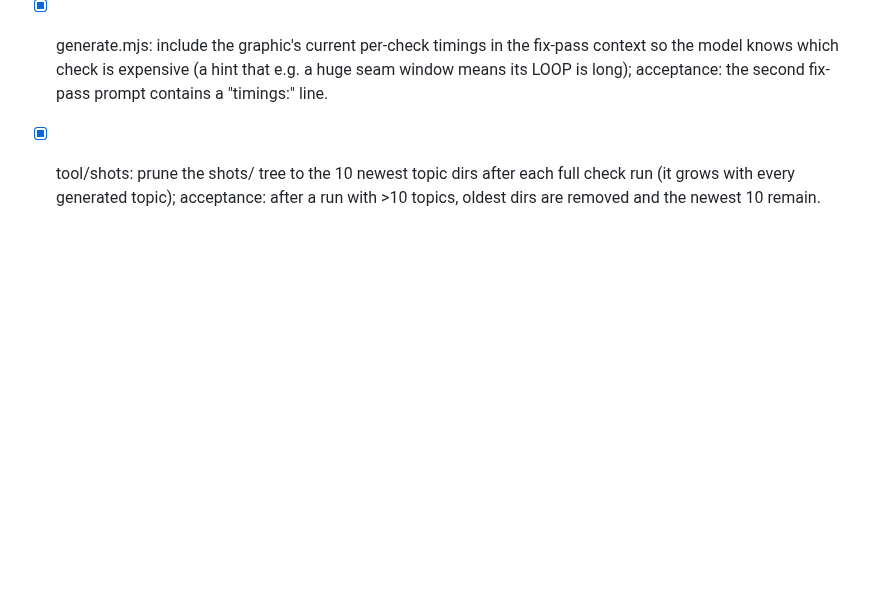
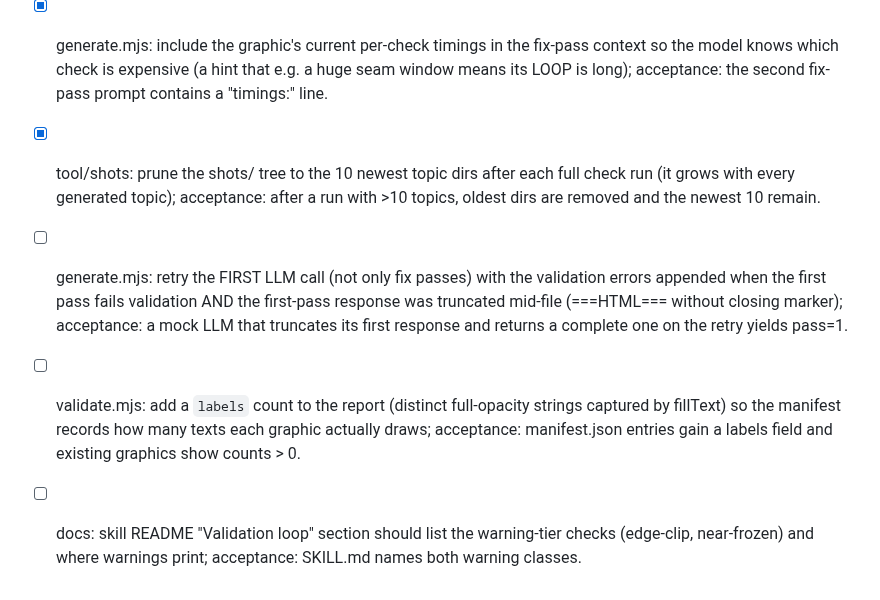
Before and after one commit to theodufort/motion-graphics, a Markdown page: IMPROVEMENTS.md, the part around the change. Drawn GitHub-style; blank space fills up the shorter version.

Commit message:
backlog: truncated-first-pass retry, label counts in report, SKILL.md warnings

```diff
--- a/IMPROVEMENTS.md
+++ b/IMPROVEMENTS.md
@@ -248,3 +248,15 @@
   each full check run (it grows with every generated topic); acceptance:
   after a run with >10 topics, oldest dirs are removed and the newest 10
   remain.
+- [ ] generate.mjs: retry the FIRST LLM call (not only fix passes) with the
+  validation errors appended when the first pass fails validation AND the
+  first-pass response was truncated mid-file (===HTML=== without closing
+  marker); acceptance: a mock LLM that truncates its first response and
+  returns a complete one on the retry yields pass=1.
+- [ ] validate.mjs: add a `labels` count to the report (distinct
+  full-opacity strings captured by fillText) so the manifest records how
+  many texts each graphic actually draws; acceptance: manifest.json
+  entries gain a labels field and existing graphics show counts > 0.
+- [ ] docs: skill README "Validation loop" section should list the
+  warning-tier checks (edge-clip, near-frozen) and where warnings print;
+  acceptance: SKILL.md names both warning classes.
```
